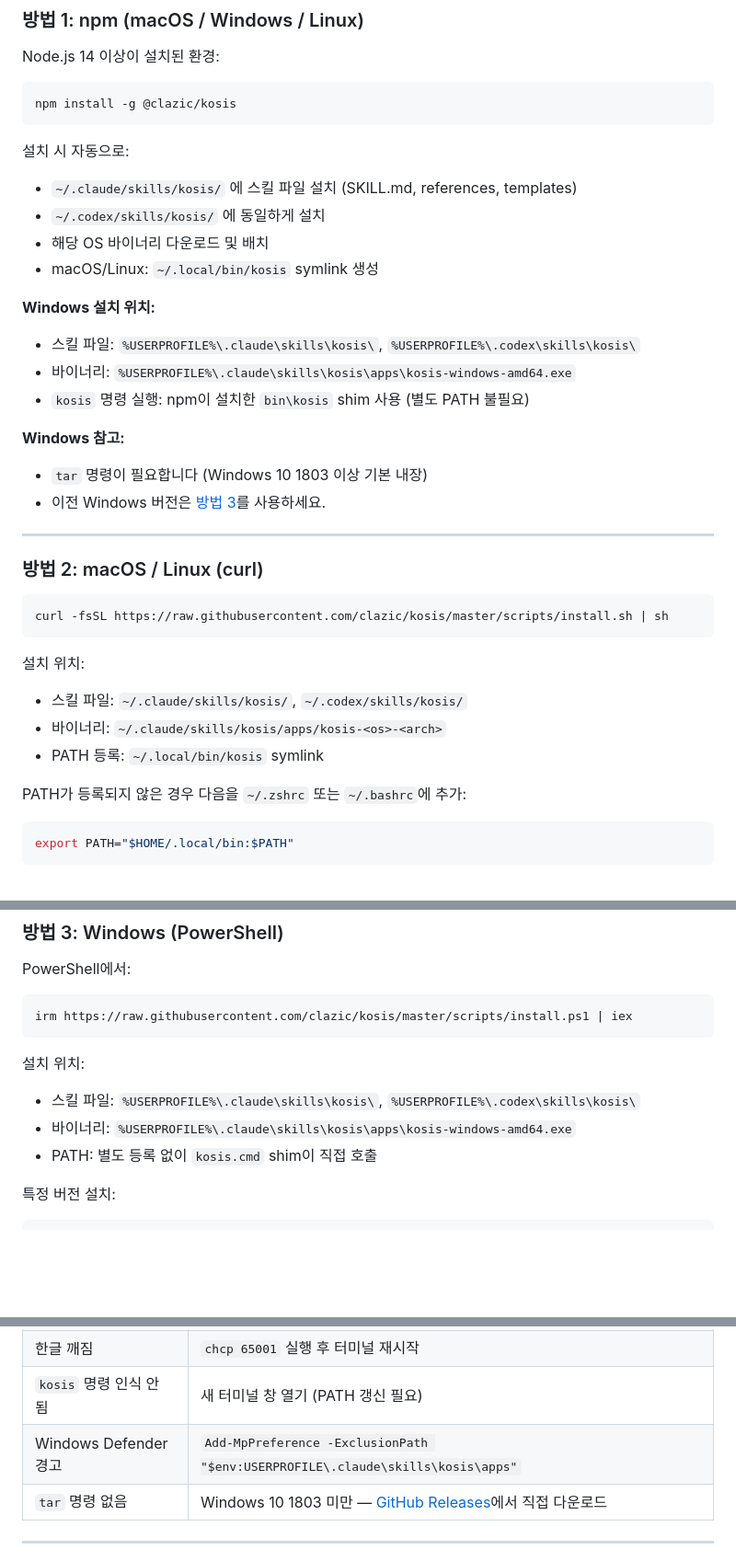
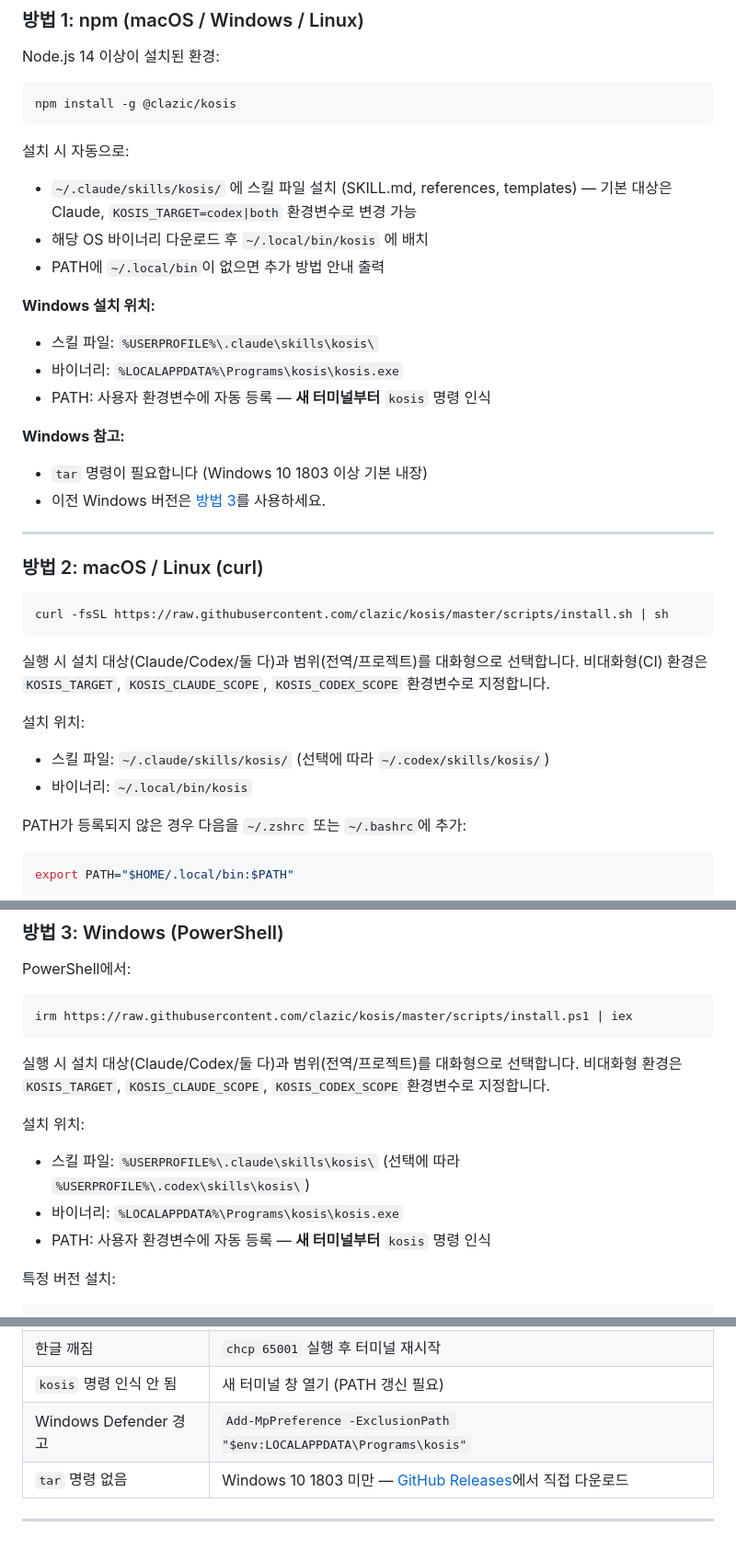
Before and after one commit to clazic/kosis, a Markdown page: README.md, 3 parts joined by grey strips. Shown at 92% size. Rendered like a GitHub page; blank space fills up the shorter version.

Commit message:
docs: README 설치 안내를 실제 스크립트 동작에 맞게 수정 (바이너리 경로·PATH 등록 방식)

````diff
--- a/README.md
+++ b/README.md
@@ -24,15 +24,14 @@ npm install -g @clazic/kosis
 ```
 
 설치 시 자동으로:
-- `~/.claude/skills/kosis/` 에 스킬 파일 설치 (SKILL.md, references, templates)
-- `~/.codex/skills/kosis/` 에 동일하게 설치
-- 해당 OS 바이너리 다운로드 및 배치
-- macOS/Linux: `~/.local/bin/kosis` symlink 생성
+- `~/.claude/skills/kosis/` 에 스킬 파일 설치 (SKILL.md, references, templates) — 기본 대상은 Claude, `KOSIS_TARGET=codex|both` 환경변수로 변경 가능
+- 해당 OS 바이너리 다운로드 후 `~/.local/bin/kosis` 에 배치
+- PATH에 `~/.local/bin`이 없으면 추가 방법 안내 출력
 
 **Windows 설치 위치:**
-- 스킬 파일: `%USERPROFILE%\.claude\skills\kosis\`, `%USERPROFILE%\.codex\skills\kosis\`
-- 바이너리: `%USERPROFILE%\.claude\skills\kosis\apps\kosis-windows-amd64.exe`
-- `kosis` 명령 실행: npm이 설치한 `bin\kosis` shim 사용 (별도 PATH 불필요)
+- 스킬 파일: `%USERPROFILE%\.claude\skills\kosis\`
+- 바이너리: `%LOCALAPPDATA%\Programs\kosis\kosis.exe`
+- PATH: 사용자 환경변수에 자동 등록 — **새 터미널부터** `kosis` 명령 인식
 
 **Windows 참고:**
 - `tar` 명령이 필요합니다 (Windows 10 1803 이상 기본 내장)
@@ -46,10 +45,11 @@ npm install -g @clazic/kosis
 curl -fsSL https://raw.githubusercontent.com/clazic/kosis/master/scripts/install.sh | sh
 ```
 
+실행 시 설치 대상(Claude/Codex/둘 다)과 범위(전역/프로젝트)를 대화형으로 선택합니다. 비대화형(CI) 환경은 `KOSIS_TARGET`, `KOSIS_CLAUDE_SCOPE`, `KOSIS_CODEX_SCOPE` 환경변수로 지정합니다.
+
 설치 위치:
-- 스킬 파일: `~/.claude/skills/kosis/`, `~/.codex/skills/kosis/`
-- 바이너리: `~/.claude/skills/kosis/apps/kosis-<os>-<arch>`
-- PATH 등록: `~/.local/bin/kosis` symlink
+- 스킬 파일: `~/.claude/skills/kosis/` (선택에 따라 `~/.codex/skills/kosis/`)
+- 바이너리: `~/.local/bin/kosis`
 
 PATH가 등록되지 않은 경우 다음을 `~/.zshrc` 또는 `~/.bashrc`에 추가:
 ```bash
@@ -73,10 +73,12 @@ PowerShell에서:
 irm https://raw.githubusercontent.com/clazic/kosis/master/scripts/install.ps1 | iex
 ```
 
+실행 시 설치 대상(Claude/Codex/둘 다)과 범위(전역/프로젝트)를 대화형으로 선택합니다. 비대화형 환경은 `KOSIS_TARGET`, `KOSIS_CLAUDE_SCOPE`, `KOSIS_CODEX_SCOPE` 환경변수로 지정합니다.
+
 설치 위치:
-- 스킬 파일: `%USERPROFILE%\.claude\skills\kosis\`, `%USERPROFILE%\.codex\skills\kosis\`
-- 바이너리: `%USERPROFILE%\.claude\skills\kosis\apps\kosis-windows-amd64.exe`
-- PATH: 별도 등록 없이 `kosis.cmd` shim이 직접 호출
+- 스킬 파일: `%USERPROFILE%\.claude\skills\kosis\` (선택에 따라 `%USERPROFILE%\.codex\skills\kosis\`)
+- 바이너리: `%LOCALAPPDATA%\Programs\kosis\kosis.exe`
+- PATH: 사용자 환경변수에 자동 등록 — **새 터미널부터** `kosis` 명령 인식
 
 특정 버전 설치:
 ```powershell
@@ -91,7 +93,7 @@ irm https://raw.githubusercontent.com/clazic/kosis/master/scripts/install.ps1 |
 | 실행 정책 오류 | `Set-ExecutionPolicy RemoteSigned -Scope CurrentUser` |
 | 한글 깨짐 | `chcp 65001` 실행 후 터미널 재시작 |
 | `kosis` 명령 인식 안 됨 | 새 터미널 창 열기 (PATH 갱신 필요) |
-| Windows Defender 경고 | `Add-MpPreference -ExclusionPath "$env:USERPROFILE\.claude\skills\kosis\apps"` |
+| Windows Defender 경고 | `Add-MpPreference -ExclusionPath "$env:LOCALAPPDATA\Programs\kosis"` |
 | `tar` 명령 없음 | Windows 10 1803 미만 — [GitHub Releases](https://github.com/clazic/kosis/releases)에서 직접 다운로드 |
 
 ---
````
